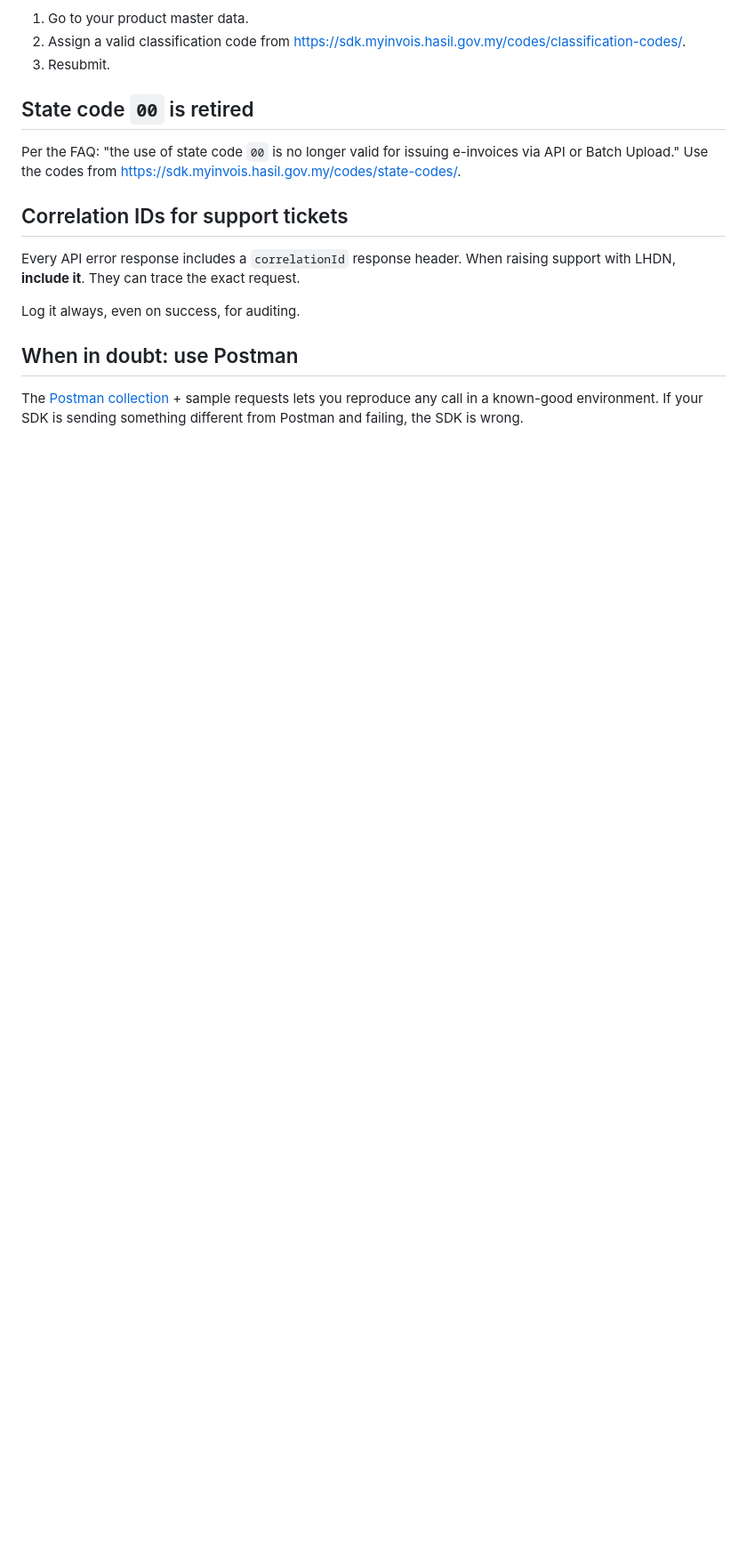
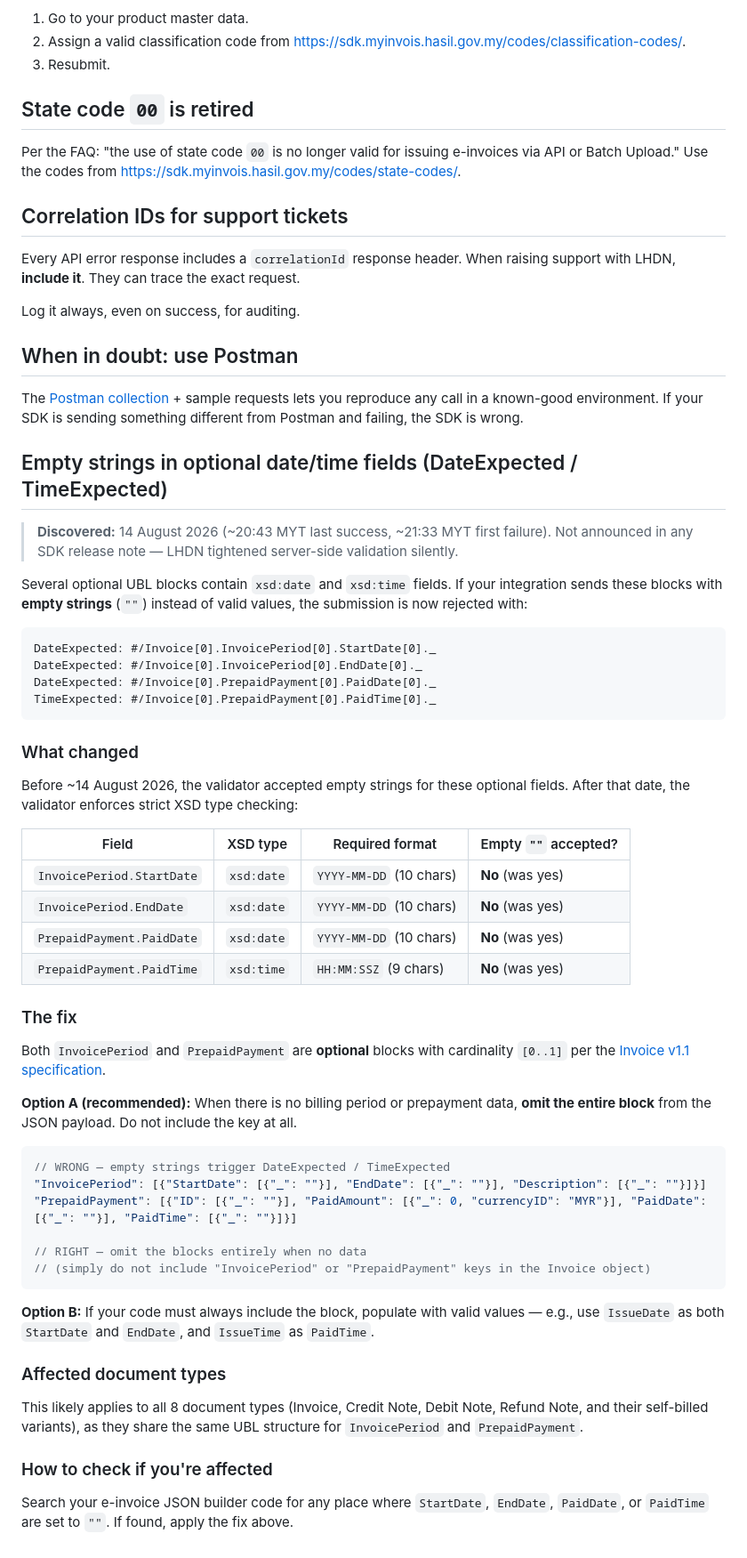
Before and after one commit to deadboy18/myinvois-docs, a Markdown page: 12-cookbook/05-common-pitfalls.md, the part around the change. Shown at 89% size. Rendered like a GitHub page; blank space fills up the shorter version.

Commit message:
Revise common pitfalls for optional date/time fields
Updated the documentation to reflect changes in validation for optional date/time fields in UBL blocks. Included guidance on handling empty strings and the correct format for date and time fields.

````diff
--- a/12-cookbook/05-common-pitfalls.md
+++ b/12-cookbook/05-common-pitfalls.md
@@ -214,3 +214,67 @@ Log it always, even on success, for auditing.
 The [Postman collection](https://sdk.myinvois.hasil.gov.my/postman/) + sample
 requests lets you reproduce any call in a known-good environment. If your SDK
 is sending something different from Postman and failing, the SDK is wrong.
+
+## Empty strings in optional date/time fields (DateExpected / TimeExpected)
+
+> **Discovered:** 14 August 2026 (~20:43 MYT last success, ~21:33 MYT first
+> failure). Not announced in any SDK release note — LHDN tightened server-side
+> validation silently.
+
+Several optional UBL blocks contain `xsd:date` and `xsd:time` fields. If your
+integration sends these blocks with **empty strings** (`""`) instead of valid
+values, the submission is now rejected with:
+
+```
+DateExpected: #/Invoice[0].InvoicePeriod[0].StartDate[0]._
+DateExpected: #/Invoice[0].InvoicePeriod[0].EndDate[0]._
+DateExpected: #/Invoice[0].PrepaidPayment[0].PaidDate[0]._
+TimeExpected: #/Invoice[0].PrepaidPayment[0].PaidTime[0]._
+```
+
+### What changed
+
+Before ~14 August 2026, the validator accepted empty strings for these optional
+fields. After that date, the validator enforces strict XSD type checking:
+
+| Field | XSD type | Required format | Empty `""` accepted? |
+|---|---|---|---|
+| `InvoicePeriod.StartDate` | `xsd:date` | `YYYY-MM-DD` (10 chars) | **No** (was yes) |
+| `InvoicePeriod.EndDate` | `xsd:date` | `YYYY-MM-DD` (10 chars) | **No** (was yes) |
+| `PrepaidPayment.PaidDate` | `xsd:date` | `YYYY-MM-DD` (10 chars) | **No** (was yes) |
+| `PrepaidPayment.PaidTime` | `xsd:time` | `HH:MM:SSZ` (9 chars) | **No** (was yes) |
+
+### The fix
+
+Both `InvoicePeriod` and `PrepaidPayment` are **optional** blocks with
+cardinality `[0..1]` per the
+[Invoice v1.1 specification](https://sdk.myinvois.hasil.gov.my/documents/invoice-v1-1/).
+
+**Option A (recommended):** When there is no billing period or prepayment
+data, **omit the entire block** from the JSON payload. Do not include the key
+at all.
+
+```json
+// WRONG — empty strings trigger DateExpected / TimeExpected
+"InvoicePeriod": [{"StartDate": [{"_": ""}], "EndDate": [{"_": ""}], "Description": [{"_": ""}]}]
+"PrepaidPayment": [{"ID": [{"_": ""}], "PaidAmount": [{"_": 0, "currencyID": "MYR"}], "PaidDate": [{"_": ""}], "PaidTime": [{"_": ""}]}]
+
+// RIGHT — omit the blocks entirely when no data
+// (simply do not include "InvoicePeriod" or "PrepaidPayment" keys in the Invoice object)
+```
+
+**Option B:** If your code must always include the block, populate with valid
+values — e.g., use `IssueDate` as both `StartDate` and `EndDate`, and
+`IssueTime` as `PaidTime`.
+
+### Affected document types
+
+This likely applies to all 8 document types (Invoice, Credit Note, Debit Note,
+Refund Note, and their self-billed variants), as they share the same UBL
+structure for `InvoicePeriod` and `PrepaidPayment`.
+
+### How to check if you're affected
+
+Search your e-invoice JSON builder code for any place where `StartDate`,
+`EndDate`, `PaidDate`, or `PaidTime` are set to `""`. If found, apply the fix
+above.
````
